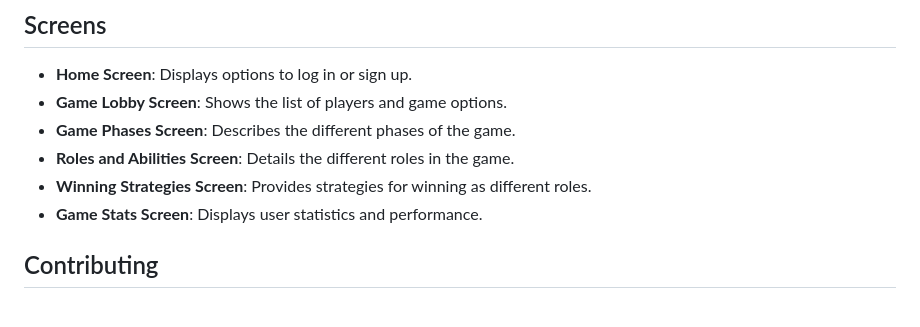
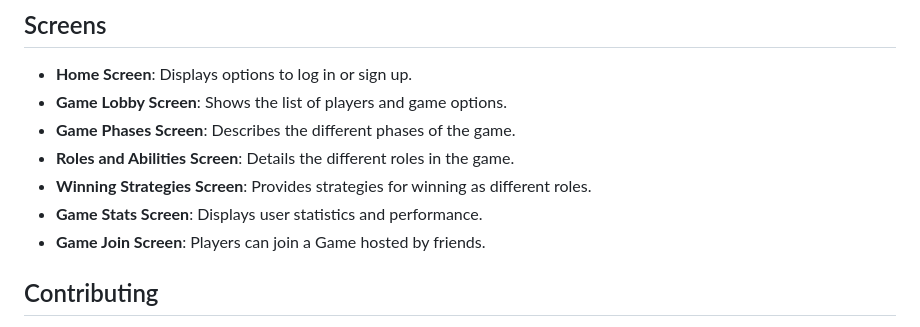
Before and after one commit to thefusionworksllc/mafia-game-night, a Markdown page: README.md, the part around the change. Rendered like a GitHub page.

```diff
--- a/README.md
+++ b/README.md
@@ -67,6 +67,7 @@ To set up the project locally, follow these steps:
 - **Roles and Abilities Screen**: Details the different roles in the game.
 - **Winning Strategies Screen**: Provides strategies for winning as different roles.
 - **Game Stats Screen**: Displays user statistics and performance.
+- **Game Join Screen**: Players can join a Game hosted by friends.
 
 ## Contributing
 Contributions are welcome! If you have suggestions for improvements or new features, please fork the repository and submit a pull request.
```
